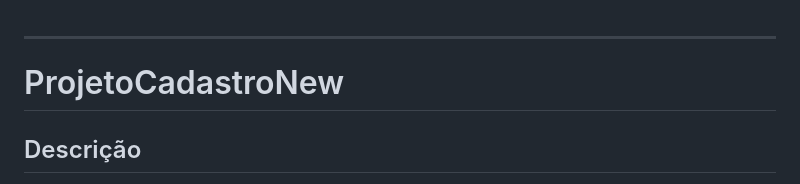
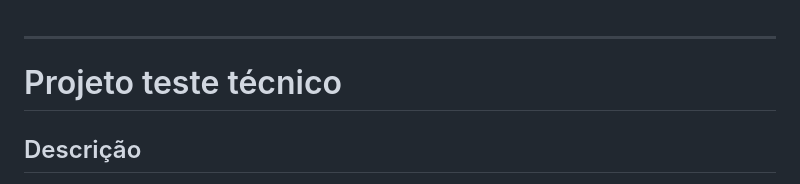
Before and after one commit to lenincst/EssentiaGroupTeste, a Markdown page: README.md, the part around the change. Drawn GitHub-style.

```diff
--- a/README.md
+++ b/README.md
@@ -1,6 +1,6 @@
 ---
 
-# ProjetoCadastroNew
+# Projeto teste técnico
 
 ## Descrição
 
```
